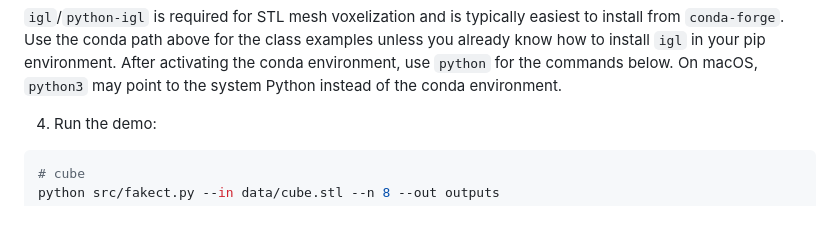
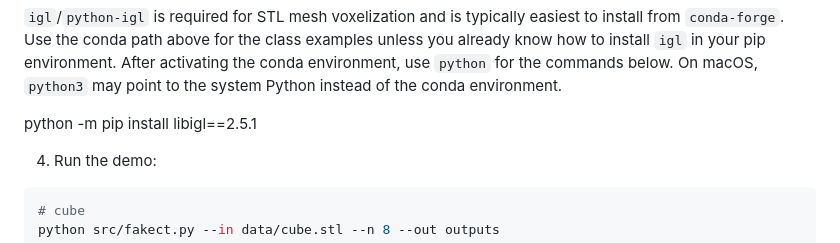
Before and after one commit to aghcv/FakeCT, a Markdown page: README.md, the part around the change. Rendered like a GitHub page; blank space fills up the shorter version.

```diff
--- a/README.md
+++ b/README.md
@@ -122,6 +122,7 @@ pip install numpy scipy scikit-image trimesh plotly dash
 Use the conda path above for the class examples unless you already know how to install `igl` in your pip environment.
 After activating the conda environment, use `python` for the commands below. On macOS, `python3` may point to the system Python instead of the conda environment.
 
+python -m pip install libigl==2.5.1
 
 4. Run the demo:
 
```
